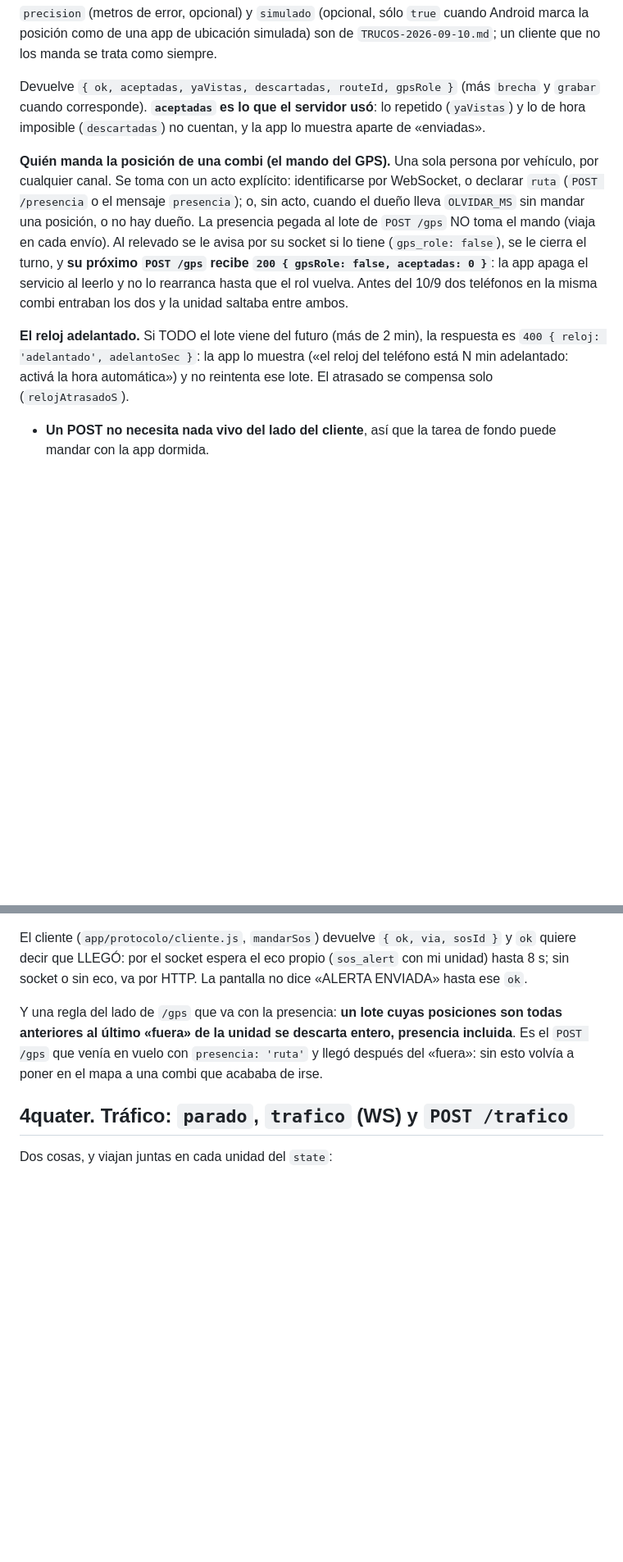
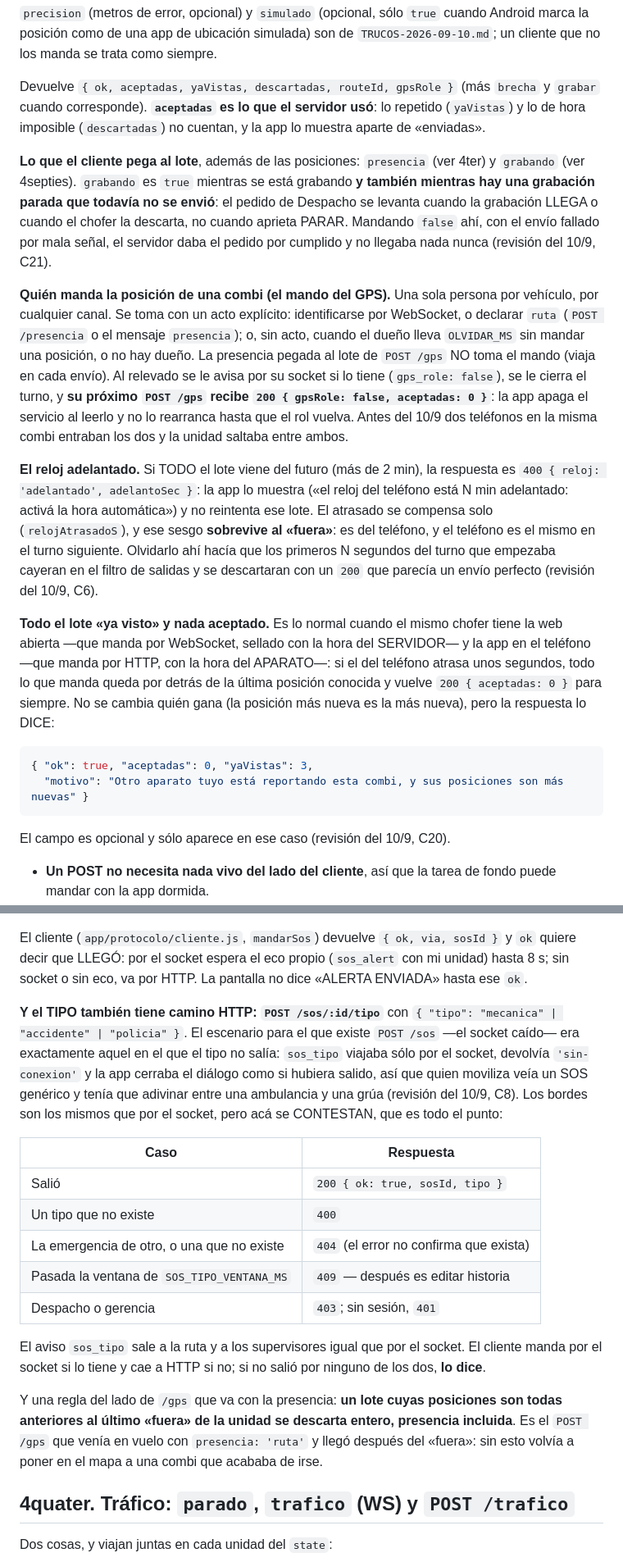
Before and after one commit to Eltiokarma/Prototipo-Celular-Rastreo-01, a Markdown page: PROTOCOLO.md, 2 parts joined by grey strips. Shown at 82% size. GitHub-like rendering; blank space fills up the shorter version.

````diff
--- a/PROTOCOLO.md
+++ b/PROTOCOLO.md
@@ -298,6 +314,14 @@ Devuelve `{ ok, aceptadas, yaVistas, descartadas, routeId, gpsRole }` (más
 usó**: lo repetido (`yaVistas`) y lo de hora imposible (`descartadas`) no
 cuentan, y la app lo muestra aparte de «enviadas».
 
+**Lo que el cliente pega al lote**, además de las posiciones: `presencia`
+(ver 4ter) y `grabando` (ver 4septies). `grabando` es `true` mientras se está
+grabando **y también mientras hay una grabación parada que todavía no se
+envió**: el pedido de Despacho se levanta cuando la grabación LLEGA o cuando
+el chofer la descarta, no cuando aprieta PARAR. Mandando `false` ahí, con el
+envío fallado por mala señal, el servidor daba el pedido por cumplido y no
+llegaba nada nunca (revisión del 10/9, C21).
+
 **Quién manda la posición de una combi (el mando del GPS).** Una sola
 persona por vehículo, por cualquier canal. Se toma con un acto explícito:
 identificarse por WebSocket, o declarar `ruta` (`POST /presencia` o el
@@ -313,7 +337,26 @@ saltaba entre ambos.
 **El reloj adelantado.** Si TODO el lote viene del futuro (más de 2 min), la
 respuesta es `400 { reloj: 'adelantado', adelantoSec }`: la app lo muestra
 («el reloj del teléfono está N min adelantado: activá la hora automática») y
-no reintenta ese lote. El atrasado se compensa solo (`relojAtrasadoS`).
+no reintenta ese lote. El atrasado se compensa solo (`relojAtrasadoS`), y ese
+sesgo **sobrevive al «fuera»**: es del teléfono, y el teléfono es el mismo en
+el turno siguiente. Olvidarlo ahí hacía que los primeros N segundos del turno
+que empezaba cayeran en el filtro de salidas y se descartaran con un `200` que
+parecía un envío perfecto (revisión del 10/9, C6).
+
+**Todo el lote «ya visto» y nada aceptado.** Es lo normal cuando el mismo
+chofer tiene la web abierta —que manda por WebSocket, sellado con la hora del
+SERVIDOR— y la app en el teléfono —que manda por HTTP, con la hora del
+APARATO—: si el del teléfono atrasa unos segundos, todo lo que manda queda por
+detrás de la última posición conocida y vuelve `200 { aceptadas: 0 }` para
+siempre. No se cambia quién gana (la posición más nueva es la más nueva), pero
+la respuesta lo DICE:
+
+```json
+{ "ok": true, "aceptadas": 0, "yaVistas": 3,
+  "motivo": "Otro aparato tuyo está reportando esta combi, y sus posiciones son más nuevas" }
+```
+
+El campo es opcional y sólo aparece en ese caso (revisión del 10/9, C20).
 
 - **Un POST no necesita nada vivo del lado del cliente**, así que la tarea de
   fondo puede mandar con la app dormida.
@@ -403,6 +457,27 @@ El cliente (`app/protocolo/cliente.js`, `mandarSos`) devuelve `{ ok, via,
 sosId }` y `ok` quiere decir que LLEGÓ: por el socket espera el eco propio
 (`sos_alert` con mi unidad) hasta 8 s; sin socket o sin eco, va por HTTP. La
 pantalla no dice «ALERTA ENVIADA» hasta ese `ok`.
+
+**Y el TIPO también tiene camino HTTP: `POST /sos/:id/tipo`** con
+`{ "tipo": "mecanica" | "accidente" | "policia" }`. El escenario para el que
+existe `POST /sos` —el socket caído— era exactamente aquel en el que el tipo
+no salía: `sos_tipo` viajaba sólo por el socket, devolvía `'sin-conexion'` y
+la app cerraba el diálogo como si hubiera salido, así que quien moviliza veía
+un SOS genérico y tenía que adivinar entre una ambulancia y una grúa
+(revisión del 10/9, C8). Los bordes son los mismos que por el socket, pero
+acá se CONTESTAN, que es todo el punto:
+
+| Caso | Respuesta |
+|---|---|
+| Salió | `200 { ok: true, sosId, tipo }` |
+| Un tipo que no existe | `400` |
+| La emergencia de otro, o una que no existe | `404` (el error no confirma que exista) |
+| Pasada la ventana de `SOS_TIPO_VENTANA_MS` | `409` — después es editar historia |
+| Despacho o gerencia | `403`; sin sesión, `401` |
+
+El aviso `sos_tipo` sale a la ruta y a los supervisores igual que por el
+socket. El cliente manda por el socket si lo tiene y cae a HTTP si no; si no
+salió por ninguno de los dos, **lo dice**.
 
 Y una regla del lado de `/gps` que va con la presencia: **un lote cuyas
 posiciones son todas anteriores al último «fuera» de la unidad se descarta
````
Also changed, not shown: other parts of PROTOCOLO.md (+60 -9 lines).
